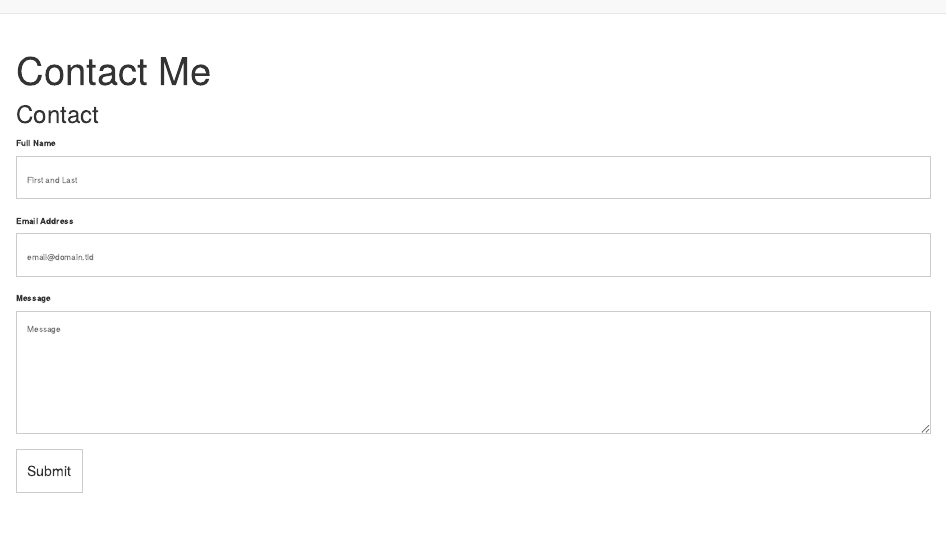
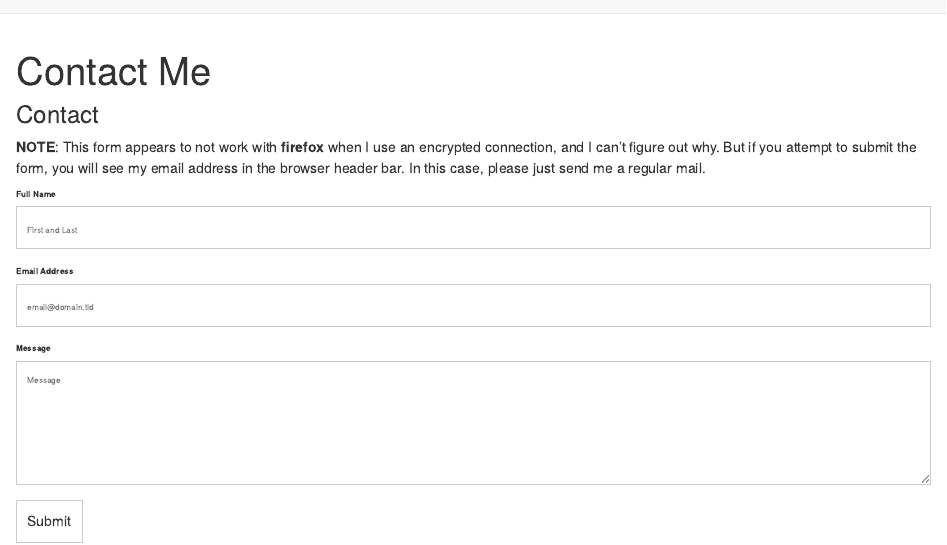
Before and after one commit to jmbuhr/jmbuhr.github.io, an R Markdown document (contact.Rmd): the page in a window 1100 px wide, from its top. Rendered offline with R 4.5, knitr and Pandoc, with nearby package versions; drawn as R Markdown's standard HTML page in place of the format the file asks for.

Commit message:
never gonna give you up, never gonna ... nevermind, I just added a note that firefox doesn't work with the contact form.

```diff
--- a/contact.Rmd
+++ b/contact.Rmd
@@ -8,14 +8,14 @@ knitr::opts_chunk$set(echo = FALSE)
 
 ### Contact
 
-<!-- **NOTE**: This form appears to not work with **firefox** -->
-<!-- when I use an encrypted connection, -->
-<!-- and I can't figure out why. -->
-<!-- But if you attempt to submit the form, -->
-<!-- you will see my email address in the browser header bar. -->
-<!-- In this case, please just send me a regular mail. -->
+**NOTE**: This form appears to not work with **firefox**
+when I use an encrypted connection,
+and I can't figure out why.
+But if you attempt to submit the form,
+you will see my email address in the browser header bar.
+In this case, please just send me a regular mail.
 
-<form id="fs-frm" name="simple-contact-form" accept-charset="utf-8" action="formspree.io/f/jannik.m.buhr@gmail.com" method="POST">
+<form id="fs-frm" name="simple-contact-form" accept-charset="utf-8" action="https://formspree.io/f/jannik.m.buhr@gmail.com" method="POST">
   <fieldset id="fs-frm-inputs">
     <label for="full-name">Full Name</label>
     <input type="text" name="name" id="full-name" placeholder="First and Last" required="">
```
Also changed, not shown: docs/search.json, 2 other files.
